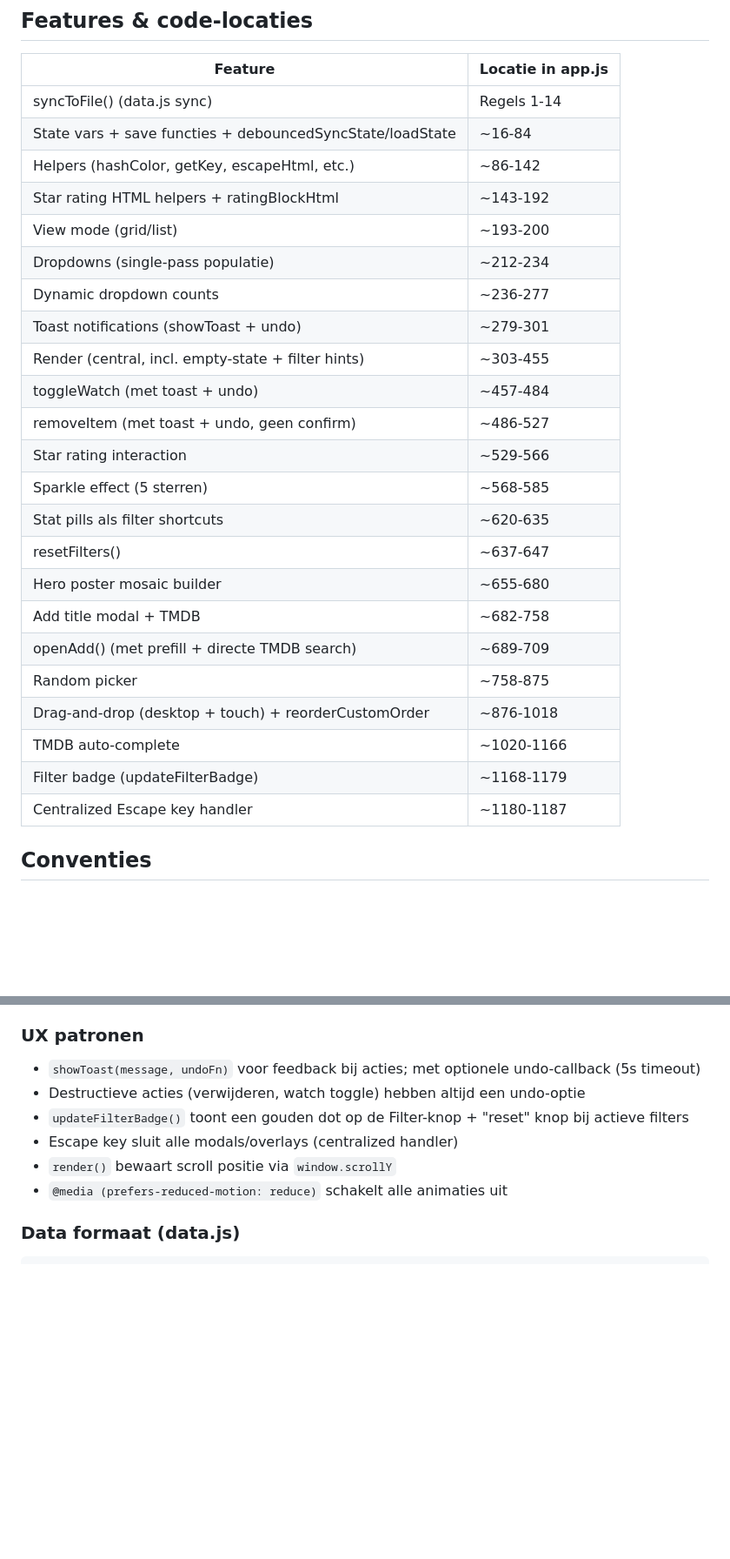
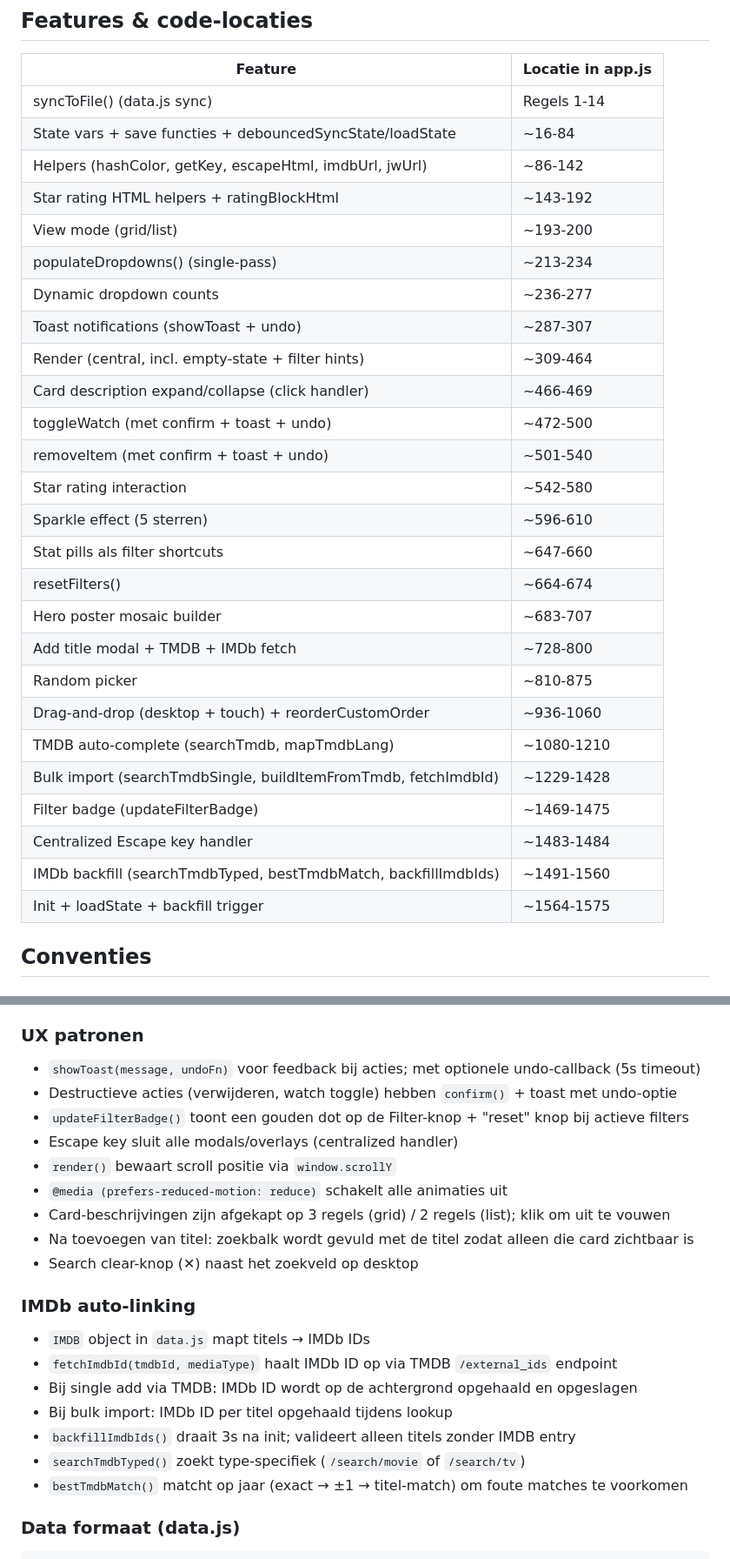
Before and after one commit to SchiefAI/kijklijst, a Markdown page: CLAUDE.md, 2 parts joined by grey strips. Shown at 87% size. Rendered like a GitHub page; blank space fills up the shorter version.

Commit message:
docs: update README and CLAUDE.md with new features and line numbers
- README: add bulk import section, expandable descriptions, IMDb
  auto-linking, search-after-add UX, updated FAQ
- CLAUDE.md: update line counts (app.js ~1575, style.css ~1813),
  feature location table, IMDb auto-linking section, UX patterns,
  SW cache version reference

Co-Authored-By: Claude Opus 4.6 <noreply@anthropic.com>

````diff
--- a/CLAUDE.md
+++ b/CLAUDE.md
@@ -83,27 +83,30 @@ border: 1px solid rgba(255,255,255,.08);
 |---------|------------------|
 | syncToFile() (data.js sync) | Regels 1-14 |
 | State vars + save functies + debouncedSyncState/loadState | ~16-84 |
-| Helpers (hashColor, getKey, escapeHtml, etc.) | ~86-142 |
+| Helpers (hashColor, getKey, escapeHtml, imdbUrl, jwUrl) | ~86-142 |
 | Star rating HTML helpers + ratingBlockHtml | ~143-192 |
 | View mode (grid/list) | ~193-200 |
-| Dropdowns (single-pass populatie) | ~212-234 |
+| populateDropdowns() (single-pass) | ~213-234 |
 | Dynamic dropdown counts | ~236-277 |
-| Toast notifications (showToast + undo) | ~279-301 |
-| Render (central, incl. empty-state + filter hints) | ~303-455 |
-| toggleWatch (met toast + undo) | ~457-484 |
-| removeItem (met toast + undo, geen confirm) | ~486-527 |
-| Star rating interaction | ~529-566 |
-| Sparkle effect (5 sterren) | ~568-585 |
-| Stat pills als filter shortcuts | ~620-635 |
-| resetFilters() | ~637-647 |
-| Hero poster mosaic builder | ~655-680 |
-| Add title modal + TMDB | ~682-758 |
-| openAdd() (met prefill + directe TMDB search) | ~689-709 |
-| Random picker | ~758-875 |
-| Drag-and-drop (desktop + touch) + reorderCustomOrder | ~876-1018 |
-| TMDB auto-complete | ~1020-1166 |
-| Filter badge (updateFilterBadge) | ~1168-1179 |
-| Centralized Escape key handler | ~1180-1187 |
+| Toast notifications (showToast + undo) | ~287-307 |
+| Render (central, incl. empty-state + filter hints) | ~309-464 |
+| Card description expand/collapse (click handler) | ~466-469 |
+| toggleWatch (met confirm + toast + undo) | ~472-500 |
+| removeItem (met confirm + toast + undo) | ~501-540 |
+| Star rating interaction | ~542-580 |
+| Sparkle effect (5 sterren) | ~596-610 |
+| Stat pills als filter shortcuts | ~647-660 |
+| resetFilters() | ~664-674 |
+| Hero poster mosaic builder | ~683-707 |
+| Add title modal + TMDB + IMDb fetch | ~728-800 |
+| Random picker | ~810-875 |
+| Drag-and-drop (desktop + touch) + reorderCustomOrder | ~936-1060 |
+| TMDB auto-complete (searchTmdb, mapTmdbLang) | ~1080-1210 |
+| Bulk import (searchTmdbSingle, buildItemFromTmdb, fetchImdbId) | ~1229-1428 |
+| Filter badge (updateFilterBadge) | ~1469-1475 |
+| Centralized Escape key handler | ~1483-1484 |
+| IMDb backfill (searchTmdbTyped, bestTmdbMatch, backfillImdbIds) | ~1491-1560 |
+| Init + loadState + backfill trigger | ~1564-1575 |
 
 ## Conventies
 
@@ -122,11 +125,23 @@ border: 1px solid rgba(255,255,255,.08);
 
 ### UX patronen
 - `showToast(message, undoFn)` voor feedback bij acties; met optionele undo-callback (5s timeout)
-- Destructieve acties (verwijderen, watch toggle) hebben altijd een undo-optie
+- Destructieve acties (verwijderen, watch toggle) hebben `confirm()` + toast met undo-optie
 - `updateFilterBadge()` toont een gouden dot op de Filter-knop + "reset" knop bij actieve filters
 - Escape key sluit alle modals/overlays (centralized handler)
 - `render()` bewaart scroll positie via `window.scrollY`
 - `@media (prefers-reduced-motion: reduce)` schakelt alle animaties uit
+- Card-beschrijvingen zijn afgekapt op 3 regels (grid) / 2 regels (list); klik om uit te vouwen
+- Na toevoegen van titel: zoekbalk wordt gevuld met de titel zodat alleen die card zichtbaar is
+- Search clear-knop (✕) naast het zoekveld op desktop
+
+### IMDb auto-linking
+- `IMDB` object in `data.js` mapt titels → IMDb IDs
+- `fetchImdbId(tmdbId, mediaType)` haalt IMDb ID op via TMDB `/external_ids` endpoint
+- Bij single add via TMDB: IMDb ID wordt op de achtergrond opgehaald en opgeslagen
+- Bij bulk import: IMDb ID per titel opgehaald tijdens lookup
+- `backfillImdbIds()` draait 3s na init; valideert alleen titels zonder IMDB entry
+- `searchTmdbTyped()` zoekt type-specifiek (`/search/movie` of `/search/tv`)
+- `bestTmdbMatch()` matcht op jaar (exact → ±1 → titel-match) om foute matches te voorkomen
 
 ### Data formaat (data.js)
 ```javascript
````
Also changed, not shown: other parts of CLAUDE.md (+3 -3 lines), README.md (+26 -3 lines).
